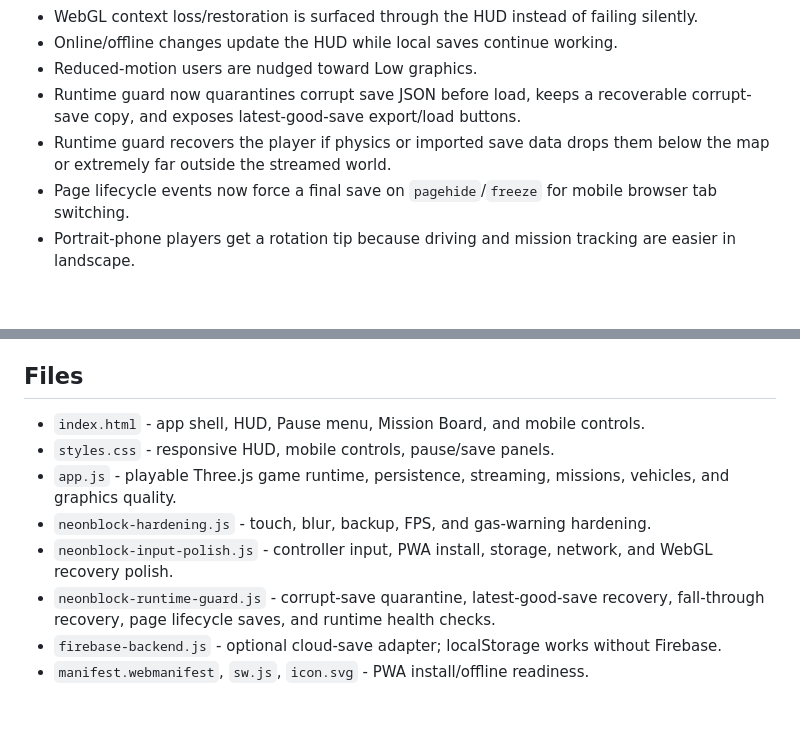
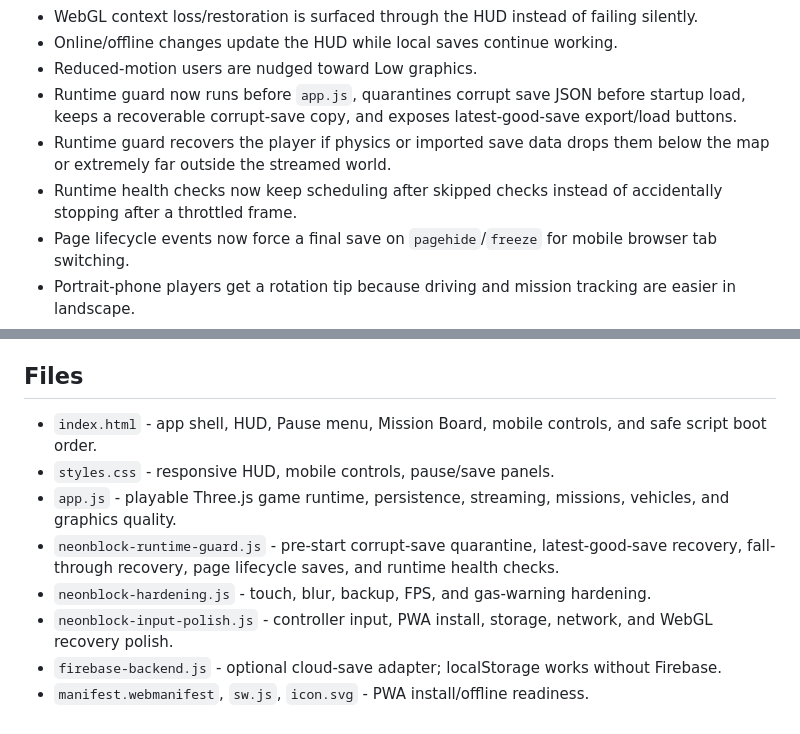
Before and after one commit to saadx200327/neonblock-city, a Markdown page: README.md, 2 parts joined by grey strips. GitHub-like rendering; blank space fills up the shorter version.

Commit message:
Document pre-start save guard

```diff
--- a/README.md
+++ b/README.md
@@ -32,8 +32,9 @@ Roblox-inspired original open-world block-style browser game built with Three.js
 - WebGL context loss/restoration is surfaced through the HUD instead of failing silently.
 - Online/offline changes update the HUD while local saves continue working.
 - Reduced-motion users are nudged toward Low graphics.
-- Runtime guard now quarantines corrupt save JSON before load, keeps a recoverable corrupt-save copy, and exposes latest-good-save export/load buttons.
+- Runtime guard now runs before `app.js`, quarantines corrupt save JSON before startup load, keeps a recoverable corrupt-save copy, and exposes latest-good-save export/load buttons.
 - Runtime guard recovers the player if physics or imported save data drops them below the map or extremely far outside the streamed world.
+- Runtime health checks now keep scheduling after skipped checks instead of accidentally stopping after a throttled frame.
 - Page lifecycle events now force a final save on `pagehide`/`freeze` for mobile browser tab switching.
 - Portrait-phone players get a rotation tip because driving and mission tracking are easier in landscape.
 - Runtime health checks flag stuck loading screens and overly heavy world/object counts through the debug HUD.
@@ -50,11 +51,11 @@ Then open the local server page in a browser and test desktop, mobile viewport,
 
 ## Files
 
-- `index.html` - app shell, HUD, Pause menu, Mission Board, and mobile controls.
+- `index.html` - app shell, HUD, Pause menu, Mission Board, mobile controls, and safe script boot order.
 - `styles.css` - responsive HUD, mobile controls, pause/save panels.
 - `app.js` - playable Three.js game runtime, persistence, streaming, missions, vehicles, and graphics quality.
+- `neonblock-runtime-guard.js` - pre-start corrupt-save quarantine, latest-good-save recovery, fall-through recovery, page lifecycle saves, and runtime health checks.
 - `neonblock-hardening.js` - touch, blur, backup, FPS, and gas-warning hardening.
 - `neonblock-input-polish.js` - controller input, PWA install, storage, network, and WebGL recovery polish.
-- `neonblock-runtime-guard.js` - corrupt-save quarantine, latest-good-save recovery, fall-through recovery, page lifecycle saves, and runtime health checks.
 - `firebase-backend.js` - optional cloud-save adapter; localStorage works without Firebase.
 - `manifest.webmanifest`, `sw.js`, `icon.svg` - PWA install/offline readiness.
```
